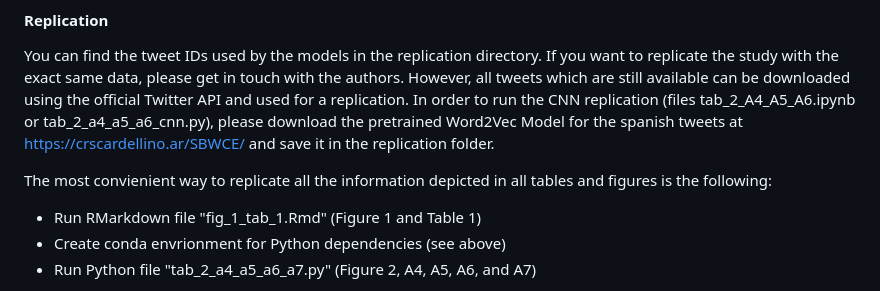
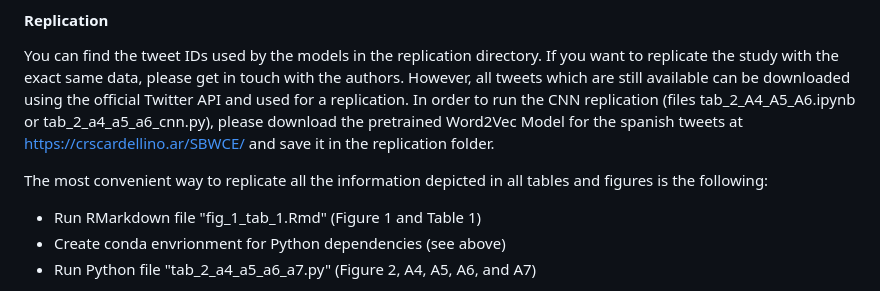
Before and after one commit to hiluka/how-to-hyperopt, a Markdown page: README.md, the part around the change. GitHub-like rendering.

Commit message:
Update README.md typo

```diff
--- a/README.md
+++ b/README.md
@@ -58,7 +58,7 @@ conda activate how-to-hyperopt
 You can find the tweet IDs used by the models in the replication directory. If you want to replicate the study with the exact same data, please get in touch with the authors. However, all tweets which are still available can be downloaded using the official Twitter API and used for a replication.
 In order to run the CNN replication (files tab_2_A4_A5_A6.ipynb or tab_2_a4_a5_a6_cnn.py), please download the pretrained Word2Vec Model for the spanish tweets at https://crscardellino.ar/SBWCE/ and save it in the replication folder.
 
-The most convienient way to replicate all the information depicted in all tables and figures is the following:
+The most convenient way to replicate all the information depicted in all tables and figures is the following:
 - Run RMarkdown file "fig_1_tab_1.Rmd" (Figure 1 and Table 1)
 - Create conda envrionment for Python dependencies (see above)
 - Run Python file "tab_2_a4_a5_a6_a7.py" (Figure 2, A4, A5, A6, and A7)
```
